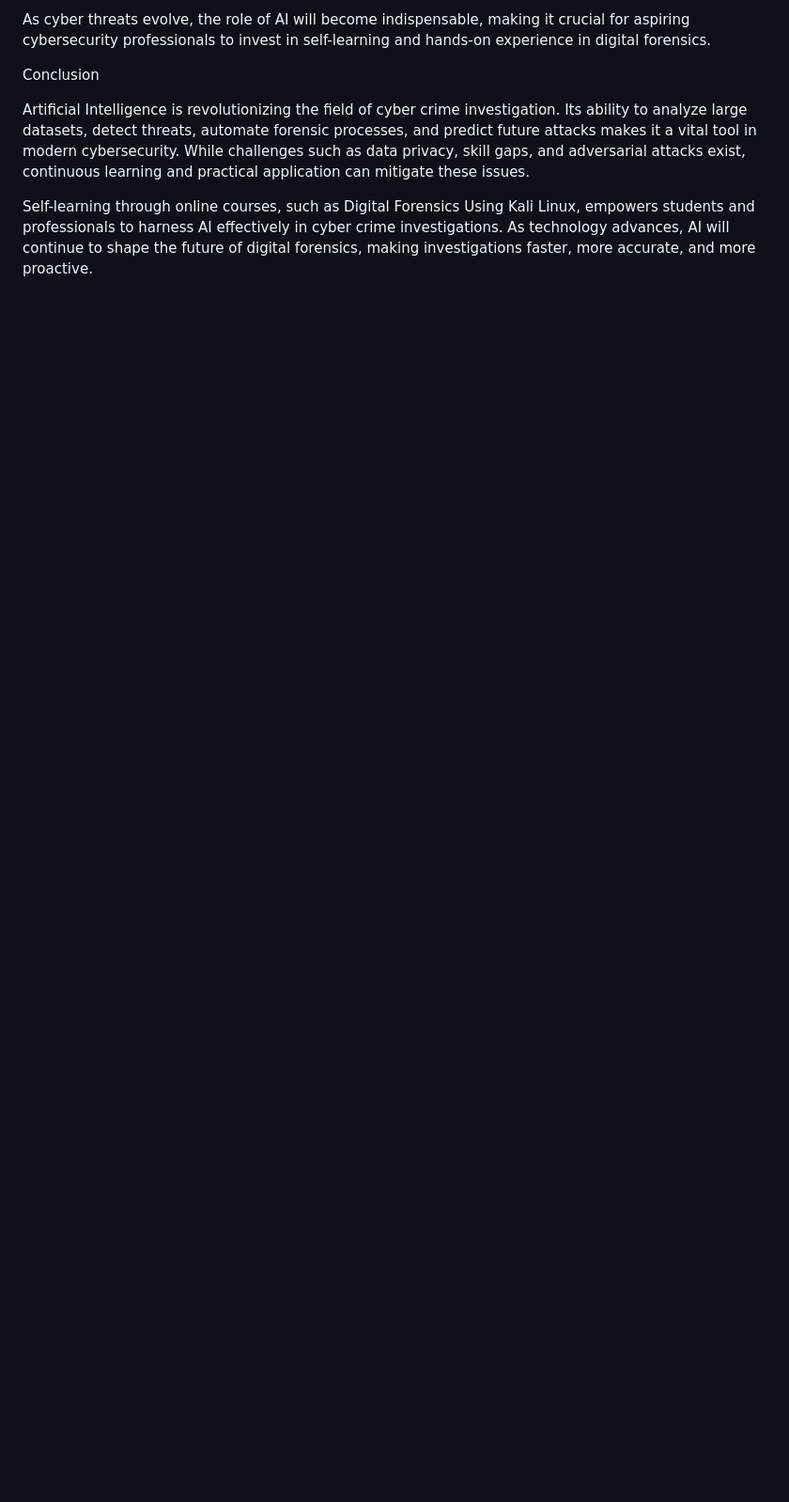
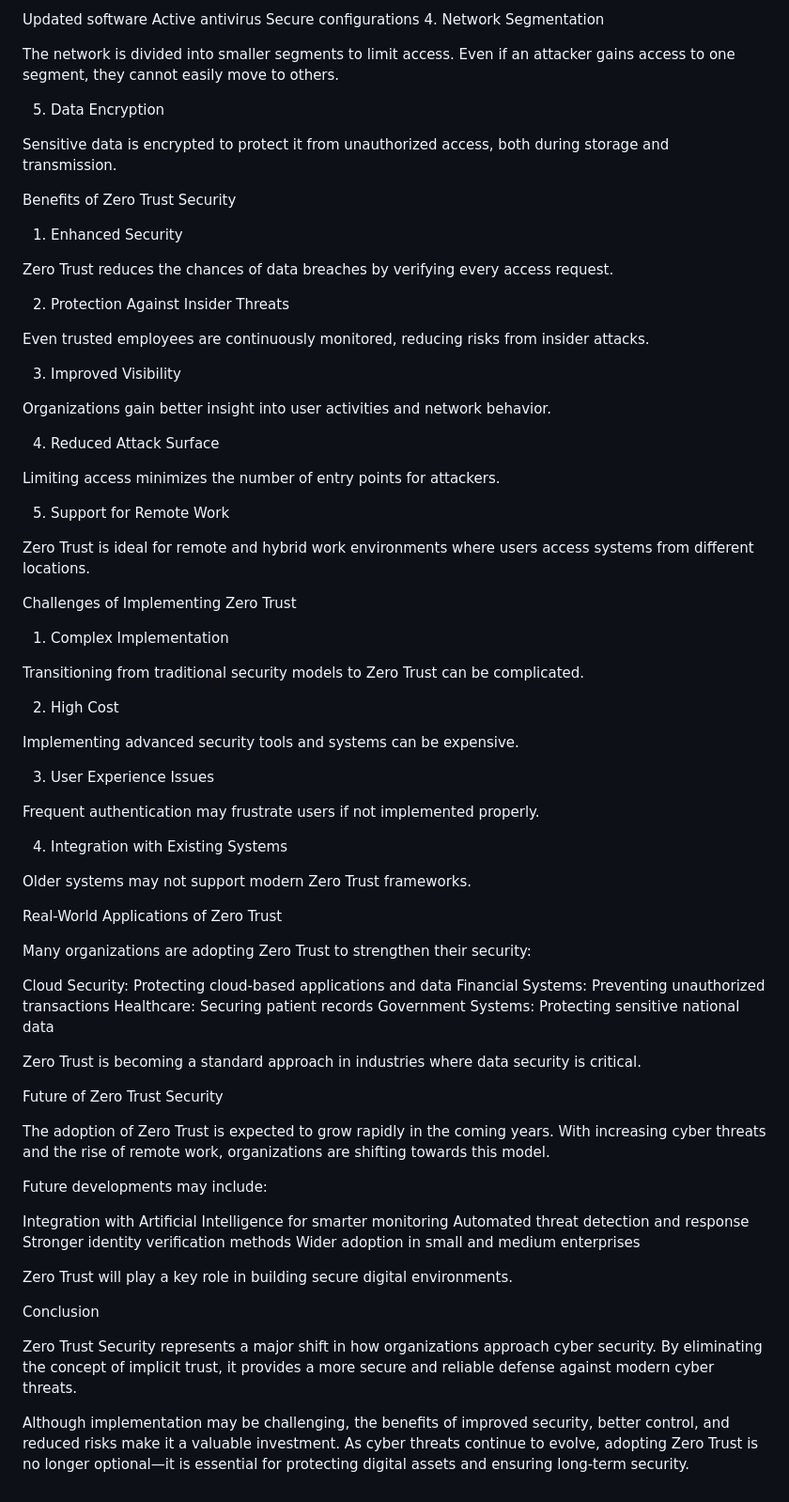
Before and after one commit to yugkakawat/portfolio, a Markdown page: articles/ccidf.md, the part around one of its changes. Shown at 94% size. Drawn GitHub-style; blank space fills up the shorter version.

```diff
--- a/articles/ccidf.md
+++ b/articles/ccidf.md
@@ -63,8 +71,79 @@ The integration of AI in cyber crime investigation is expected to expand further
 
-As cyber threats evolve, the role of AI will become indispensable, making it crucial for aspiring cybersecurity professionals to invest in self-learning and hands-on experience in digital forensics.
+Updated software
+Active antivirus
+Secure configurations
+4. Network Segmentation
+
+The network is divided into smaller segments to limit access. Even if an attacker gains access to one segment, they cannot easily move to others.
+
+5. Data Encryption
+
+Sensitive data is encrypted to protect it from unauthorized access, both during storage and transmission.
+
+Benefits of Zero Trust Security
+1. Enhanced Security
+
+Zero Trust reduces the chances of data breaches by verifying every access request.
+
+2. Protection Against Insider Threats
+
+Even trusted employees are continuously monitored, reducing risks from insider attacks.
+
+3. Improved Visibility
+
+Organizations gain better insight into user activities and network behavior.
+
+4. Reduced Attack Surface
+
+Limiting access minimizes the number of entry points for attackers.
+
+5. Support for Remote Work
+
+Zero Trust is ideal for remote and hybrid work environments where users access systems from different locations.
+
+Challenges of Implementing Zero Trust
+1. Complex Implementation
+
+Transitioning from traditional security models to Zero Trust can be complicated.
+
+2. High Cost
+
+Implementing advanced security tools and systems can be expensive.
+
+3. User Experience Issues
+
+Frequent authentication may frustrate users if not implemented properly.
+
+4. Integration with Existing Systems
+
+Older systems may not support modern Zero Trust frameworks.
+
+Real-World Applications of Zero Trust
+
+Many organizations are adopting Zero Trust to strengthen their security:
+
+Cloud Security: Protecting cloud-based applications and data
+Financial Systems: Preventing unauthorized transactions
+Healthcare: Securing patient records
+Government Systems: Protecting sensitive national data
+
+Zero Trust is becoming a standard approach in industries where data security is critical.
+
+Future of Zero Trust Security
+
+The adoption of Zero Trust is expected to grow rapidly in the coming years. With increasing cyber threats and the rise of remote work, organizations are shifting towards this model.
+
+Future developments may include:
+
+Integration with Artificial Intelligence for smarter monitoring
+Automated threat detection and response
+Stronger identity verification methods
+Wider adoption in small and medium enterprises
+
+Zero Trust will play a key role in building secure digital environments.
 
 Conclusion
 
-Artificial Intelligence is revolutionizing the field of cyber crime investigation. Its ability to analyze large datasets, detect threats, automate forensic processes, and predict future attacks makes it a vital tool in modern cybersecurity. While challenges such as data privacy, skill gaps, and adversarial attacks exist, continuous learning and practical application can mitigate these issues.
+Zero Trust Security represents a major shift in how organizations approach cyber security. By eliminating the concept of implicit trust, it provides a more secure and reliable defense against modern cyber threats.
 
-Self-learning through online courses, such as Digital Forensics Using Kali Linux, empowers students and professionals to harness AI effectively in cyber crime investigations. As technology advances, AI will continue to shape the future of digital forensics, making investigations faster, more accurate, and more proactive.
+Although implementation may be challenging, the benefits of improved security, better control, and reduced risks make it a valuable investment. As cyber threats continue to evolve, adopting Zero Trust is no longer optional—it is essential for protecting digital assets and ensuring long-term security.
```
Also changed, not shown: other parts of articles/ccidf.md (+42 -34 lines).
